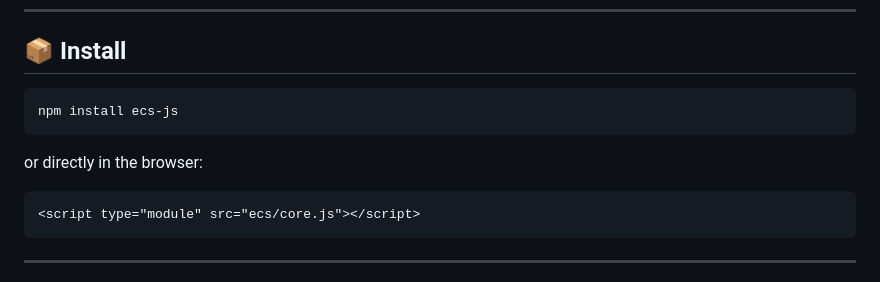
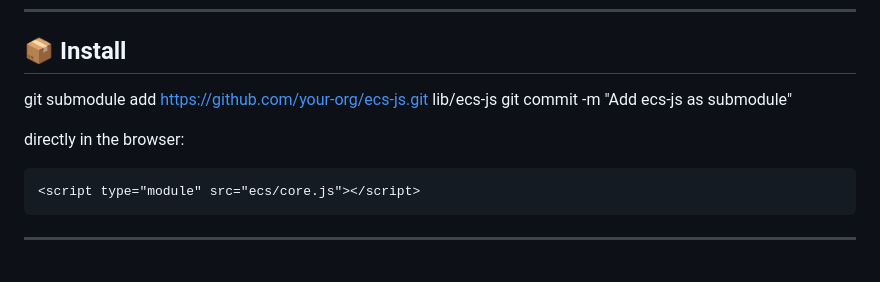
Before and after one commit to PJensen/ECS.js, a Markdown page: README.md, the part around the change. Rendered like a GitHub page.

Commit message:
Update installation instructions for ecs-js
Replaced npm installation instructions with git submodule addition for ecs-js.

````diff
--- a/README.md
+++ b/README.md
@@ -361,11 +361,9 @@ downloadJSON(snapshot)
 
 ## 📦 Install
 
-```bash
-npm install ecs-js
-```
+git submodule add https://github.com/your-org/ecs-js.git lib/ecs-js git commit -m "Add ecs-js as submodule"
 
-or directly in the browser:
+directly in the browser:
 
 ```html
 <script type="module" src="ecs/core.js"></script>
````
